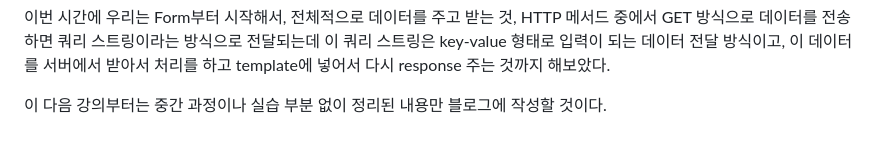
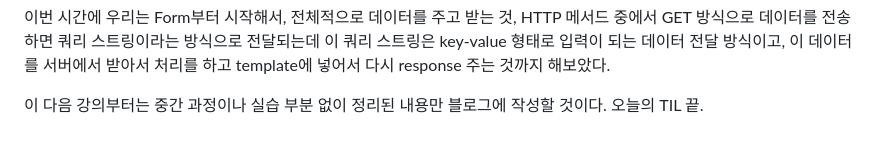
Before and after one commit to ysooj/ysooj.github.io, a Markdown page: _post/2024-12-18.md, the part around the change. GitHub-like rendering.

Commit message:
TIL done

```diff
--- a/_post/2024-12-18.md
+++ b/_post/2024-12-18.md
@@ -260,4 +260,4 @@ Django는 맨 처음에 request가 들어오면, HttpRequest 객체를 생성하
 
 이번 시간에 우리는 Form부터 시작해서, 전체적으로 데이터를 주고 받는 것, HTTP 메서드 중에서 GET 방식으로 데이터를 전송하면 쿼리 스트링이라는 방식으로 전달되는데 이 쿼리 스트링은 key-value 형태로 입력이 되는 데이터 전달 방식이고, 이 데이터를 서버에서 받아서 처리를 하고 template에 넣어서 다시 response 주는 것까지 해보았다.
 
-이 다음 강의부터는 중간 과정이나 실습 부분 없이 정리된 내용만 블로그에 작성할 것이다.
+이 다음 강의부터는 중간 과정이나 실습 부분 없이 정리된 내용만 블로그에 작성할 것이다. 오늘의 TIL 끝.
```
